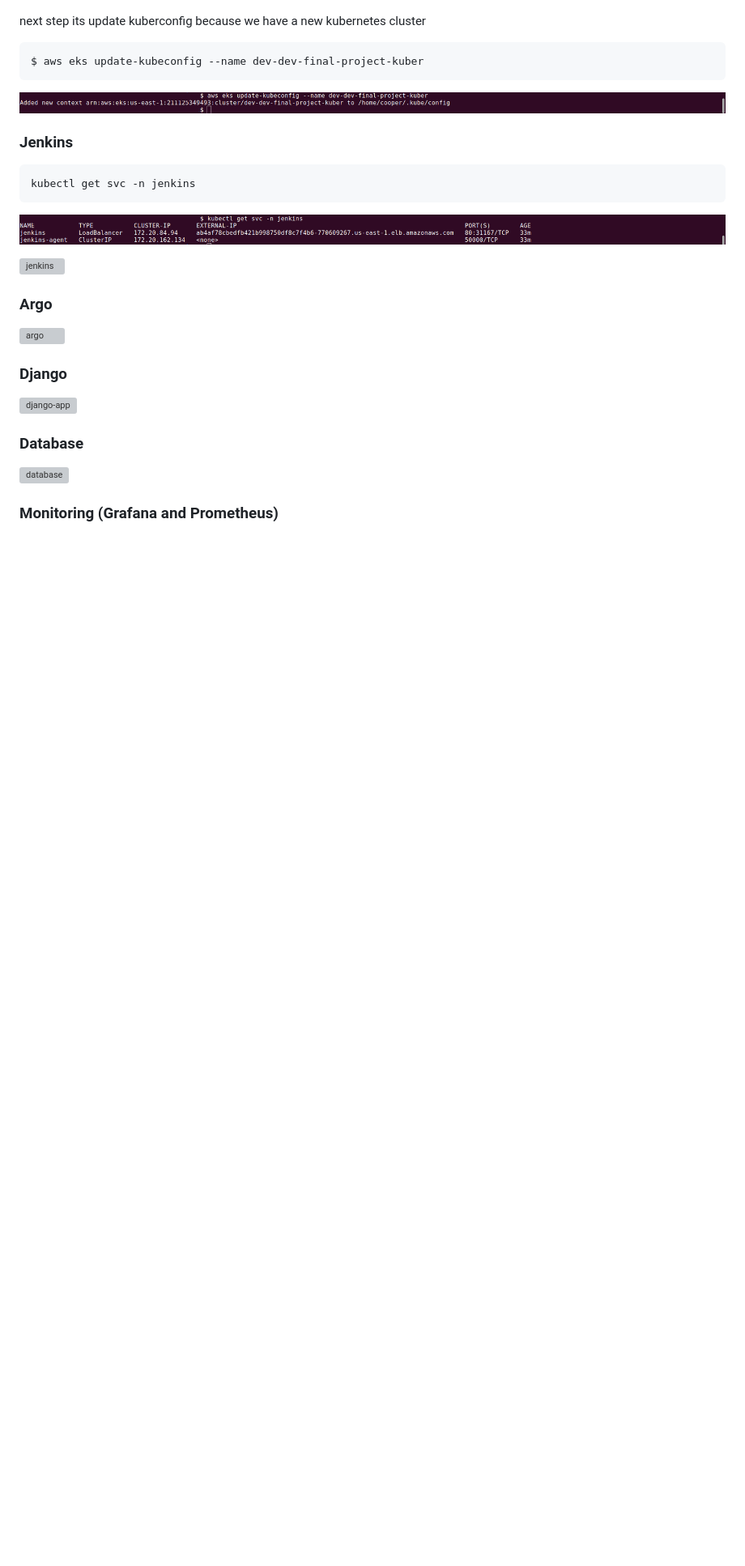
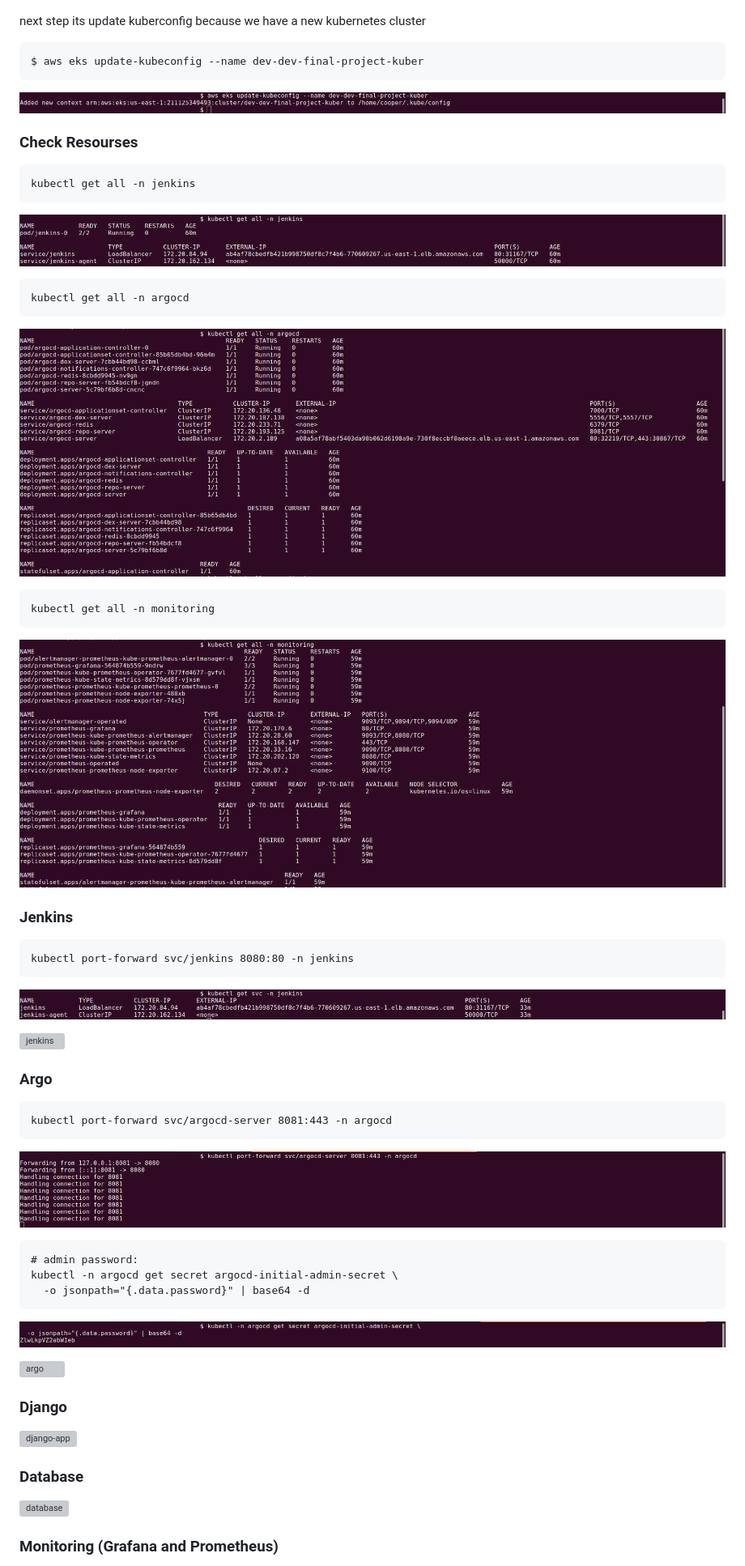
Before and after one commit to PavloRohozhyn/terraform, a Markdown page: final-project/README.md, the part around the change printed below. Shown: that part at 81% size. GitHub-like rendering; pictures changed too: final-project/imgs/argo-get-all.png (added), final-project/imgs/aws-argo-admin-pass.png (added), final-project/imgs/aws-argo-ip.png (added); blank space fills up the shorter version; grey boxes are pictures that could not be loaded.

````diff
--- a/final-project/README.md
+++ b/final-project/README.md
@@ -160,15 +160,58 @@ $ aws eks update-kubeconfig --name dev-dev-final-project-kuber
 
 ![terraform apply](./imgs/kuber-update.png)
 
+### Check Resourses
+
+```
+kubectl get all -n jenkins
+```
+![jenkins-get-all](./imgs/jenkins-get-all.png)
+
+```
+kubectl get all -n argocd
+```
+![argo-get-all](./imgs/argo-get-all.png)
+
+```
+kubectl get all -n monitoring
+```
+![moni-get-all](./imgs/moni-get-all.png)
+
+
+
+
+
+
+
+
+
+
+
+
+
+
 ### Jenkins
 ```
-kubectl get svc -n jenkins
+kubectl port-forward svc/jenkins 8080:80 -n jenkins
 ```
+
 ![jenkins-ip](./imgs/aws-jenkins-ip.png)
 
 ![jenkins](./imgs/aws-jenkins.png)
 
 ### Argo
+```
+kubectl port-forward svc/argocd-server 8081:443 -n argocd
+```
+![argo-ip](./imgs/aws-argo-ip.png)
+
+```
+# admin password:
+kubectl -n argocd get secret argocd-initial-admin-secret \
+  -o jsonpath="{.data.password}" | base64 -d
+```
+![argo-admin-pass](./imgs/aws-argo-admin-pass.png)
+
 
 ![argo](./imgs/aws-argo.png)
 
````
Also changed, not shown: other parts of final-project/README.md (+1 -1 lines), final-project/imgs/aws-mono-ip.png (added), 2 other files.
